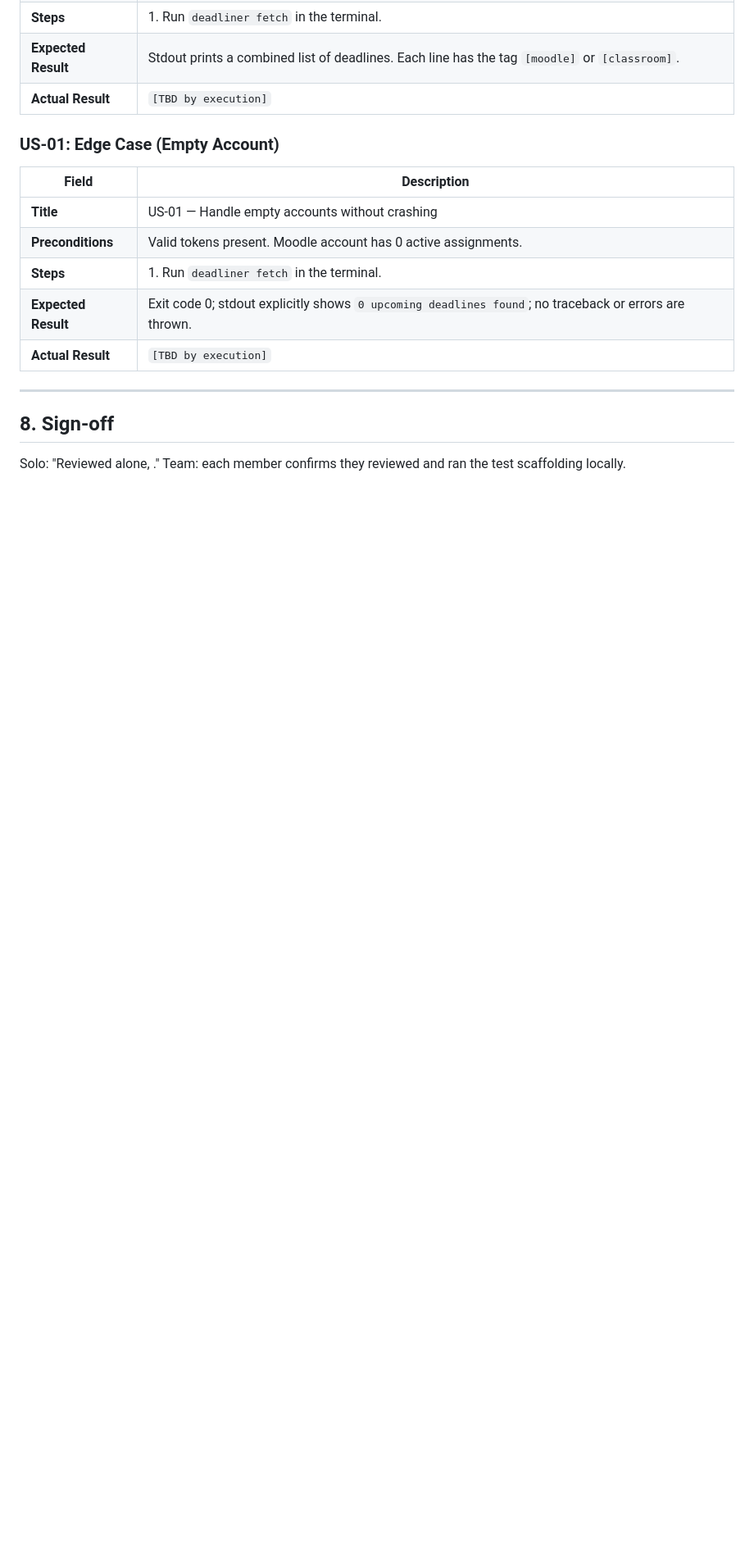
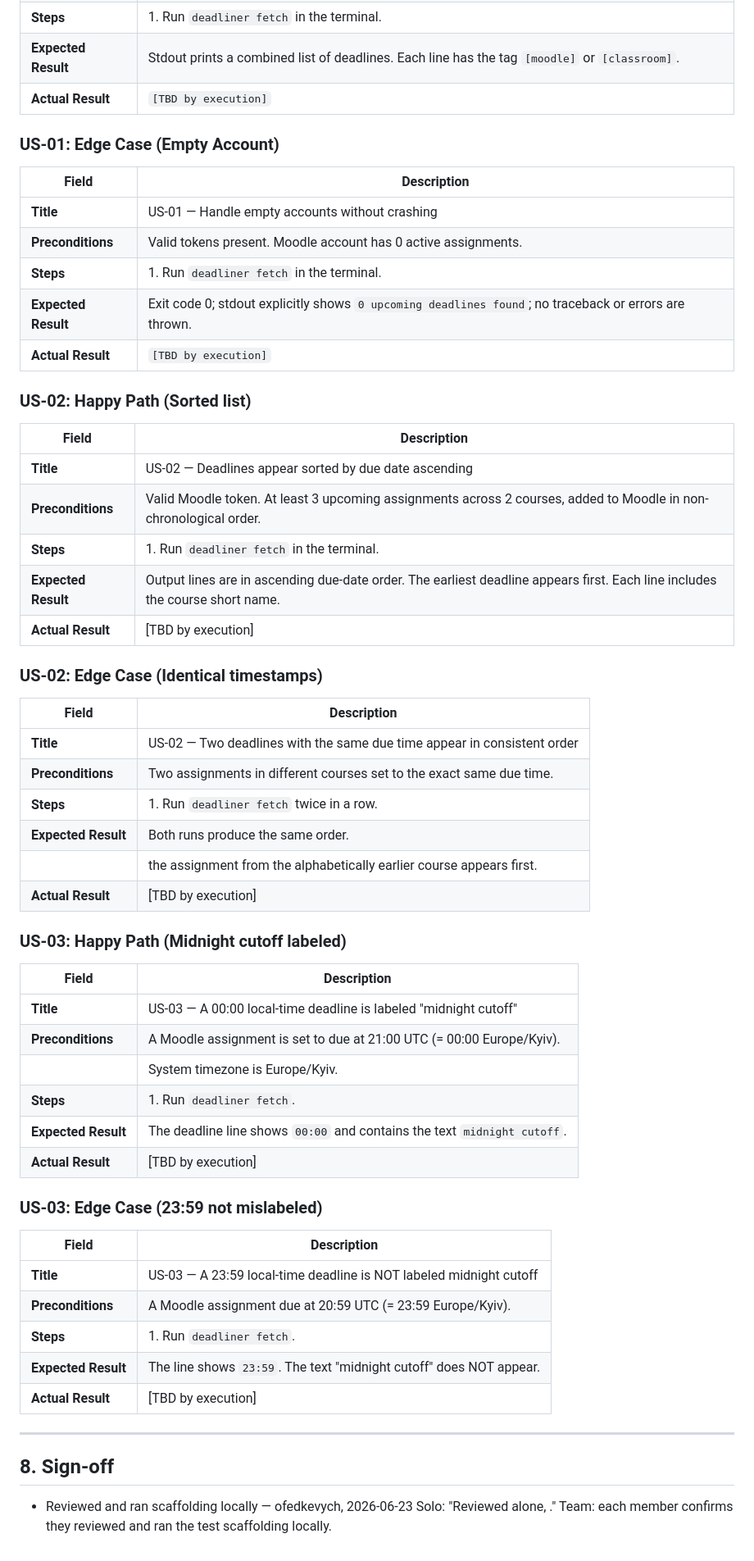
Before and after one commit to vkatsel/deadliner, a Markdown page: docs/test_plan.md, the part around one of its changes. Shown at 82% size. Drawn GitHub-style; blank space fills up the shorter version.

Commit message:
Revise test plan with new unit tests and mappings
Updated test plan to include new unit tests for formatting and sorting assignments. Mapped additional tests to PRD requirements for better coverage.

```diff
--- a/docs/test_plan.md
+++ b/docs/test_plan.md
@@ -118,10 +134,50 @@ A short list of the "boring but important" cases. Mine these from your Mini #1 /
 | **Steps**           | 1. Run `deadliner fetch` in the terminal.                                                              |
 | **Expected Result** | Exit code 0; stdout explicitly shows `0 upcoming deadlines found`; no traceback or errors are thrown.  |
 | **Actual Result**   | `[TBD by execution]`                                                                                   |
+### US-02: Happy Path (Sorted list)
 
+| Field              | Description                                                                 |
+|--------------------|-----------------------------------------------------------------------------|
+| **Title**          | US-02 — Deadlines appear sorted by due date ascending                      |
+| **Preconditions**  | Valid Moodle token. At least 3 upcoming assignments across 2 courses, added to Moodle in non-chronological order. |
+| **Steps**          | 1. Run `deadliner fetch` in the terminal.                                  |
+| **Expected Result**| Output lines are in ascending due-date order. The earliest deadline appears first. Each line includes the course short name. |
+| **Actual Result**  | [TBD by execution]                                                          |
+
+### US-02: Edge Case (Identical timestamps)
+
+| Field              | Description                                                                 |
+|--------------------|-----------------------------------------------------------------------------|
+| **Title**          | US-02 — Two deadlines with the same due time appear in consistent order    |
+| **Preconditions**  | Two assignments in different courses set to the exact same due time.       |
+| **Steps**          | 1. Run `deadliner fetch` twice in a row.                                   |
+| **Expected Result**| Both runs produce the same order.
+                     | the assignment from the alphabetically earlier course appears first. |
+| **Actual Result**  | [TBD by execution]                                                          |
+
+### US-03: Happy Path (Midnight cutoff labeled)
+
+| Field              | Description                                                                 |
+|--------------------|-----------------------------------------------------------------------------|
+| **Title**          | US-03 — A 00:00 local-time deadline is labeled "midnight cutoff"            |
+| **Preconditions**  | A Moodle assignment is set to due at 21:00 UTC (= 00:00 Europe/Kyiv).       |
+                     | System timezone is Europe/Kyiv.                                             |
+| **Steps**          | 1. Run `deadliner fetch`.                                                   |
+| **Expected Result**| The deadline line shows `00:00` and contains the text `midnight cutoff`.    |
+| **Actual Result**  | [TBD by execution]                                                          |
+
+### US-03: Edge Case (23:59 not mislabeled)
+
+| Field              | Description                                                                 |
+|--------------------|-----------------------------------------------------------------------------|
+| **Title**          | US-03 — A 23:59 local-time deadline is NOT labeled midnight cutoff          |
+| **Preconditions**  | A Moodle assignment due at 20:59 UTC (= 23:59 Europe/Kyiv).                 |
+| **Steps**          | 1. Run `deadliner fetch`.                                                   |
+| **Expected Result**| The line shows `23:59`. The text "midnight cutoff" does NOT appear.         |
+| **Actual Result**  | [TBD by execution]                                                          |
 ---
 
 ## 8. Sign-off
-
+- Reviewed and ran scaffolding locally — ofedkevych, 2026-06-23
 Solo: "Reviewed alone, <date>."
 Team: each member confirms they reviewed and ran the test scaffolding locally.
```
Also changed, not shown: other parts of docs/test_plan.md (+25 -9 lines).
